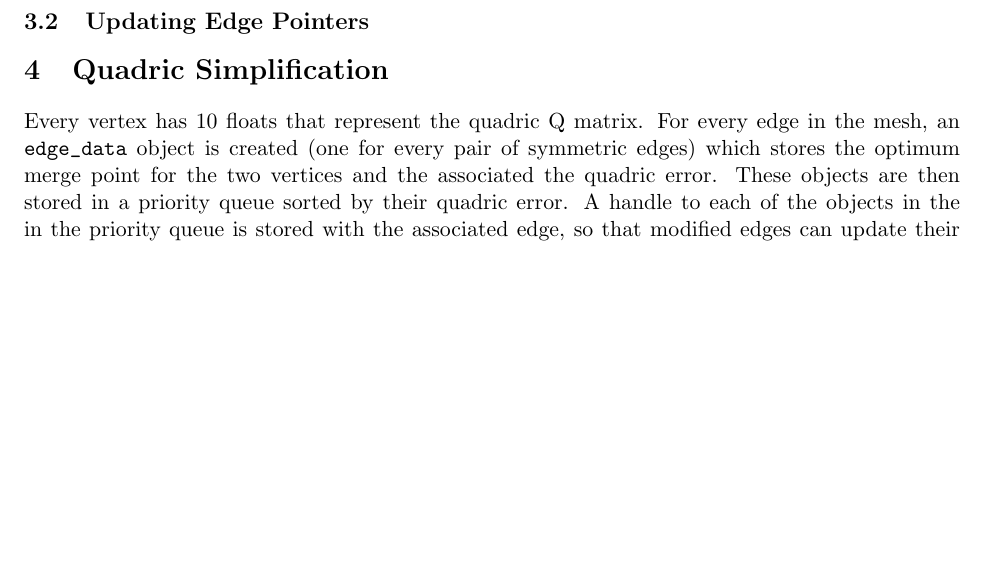
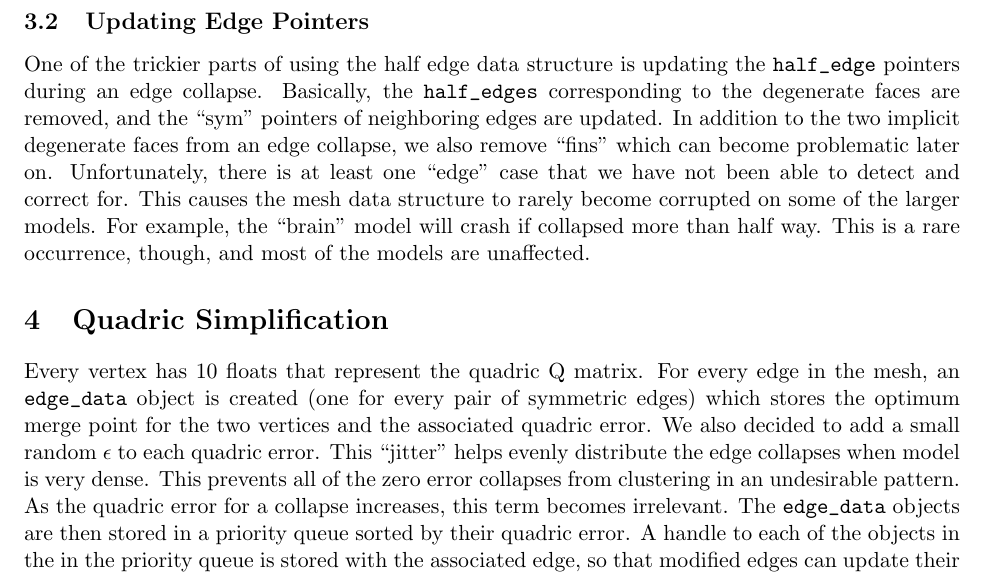
Before and after one commit to gtremper/MeshSimplification, a LaTeX problem sheet (latex/hw1.tex): part of page 4 of 5 before the commit and part of page 4 of 6 after it, cut so that both start at the same text, the shorter picture padded with empty space. Compiled offline with pdfLaTeX.

Commit message:
updated paper

```diff
--- a/latex/hw1.tex
+++ b/latex/hw1.tex
@@ -148,14 +146,7 @@ relevant symmetric edge might be null:
 \end{itemize}
 
 \subsection{Updating Edge Pointers}
-% go ahead and work here
+One of the trickier parts of using the half edge data structure is updating the \verb`half_edge` pointers during an edge collapse. Basically, the \verb`half_edges` corresponding to the degenerate faces are removed, and the ``sym'' pointers of neighboring edges are updated. In addition to the two implicit degenerate faces from an edge collapse, we also remove ``fins'' which can become problematic later on. Unfortunately, there is at least one ``edge'' case that we have not been able to detect and correct for. This causes the mesh data structure to rarely become corrupted on some of the larger models. For example, the ``brain'' model will crash if collapsed more than half way. This is a rare occurrence, though, and most of the models are unaffected.
 
 \section{Quadric Simplification}
 
-Every vertex has 10 floats that represent the quadric Q matrix. For every edge
-in the mesh, an \verb`edge_data` object is created (one for every pair of
-symmetric edges) which stores the optimum merge point for the two vertices and
-the associated the quadric error. These objects are then stored in a priority
-queue sorted by their quadric error. A handle to each of the objects in the in
-the priority queue is stored with the associated edge, so that modified edges
-can update their \verb`edge_data` object when the error is changed. To go down
@@ -166,4 +153,4 @@ the next edge to be collapsed, and amortized logarithmic time for updating
-edges.
+Every vertex has 10 floats that represent the quadric Q matrix. For every edge in the mesh, an \verb`edge_data` object is created (one for every pair of symmetric edges) which stores the optimum merge point for the two vertices and the associated quadric error. We also decided to add a small random $\epsilon$ to each quadric error. This ``jitter'' helps evenly distribute the edge collapses when model is very dense. This prevents all of the zero error collapses from clustering in an undesirable pattern. As the quadric error for a collapse increases, this term becomes irrelevant. The \verb`edge_data` objects are then stored in a priority queue sorted by their quadric error. A handle to each of the objects in the in the priority queue is stored with the associated edge, so that modified edges can update their \verb`edge_data` object when the error is changed. To go down a level of detail, the edge at the top of the priority queue is collapsed, and and degenerate edges are removed from the queue. The Boost library implementation of a binomial heap was chosen for its constant time access of the next edge to be collapsed, and amortized logarithmic time for updating edges.
 
 \section{Progressive Meshes}
 
```
Also changed, not shown: latex/hw1.tex (8 more changed lines).
